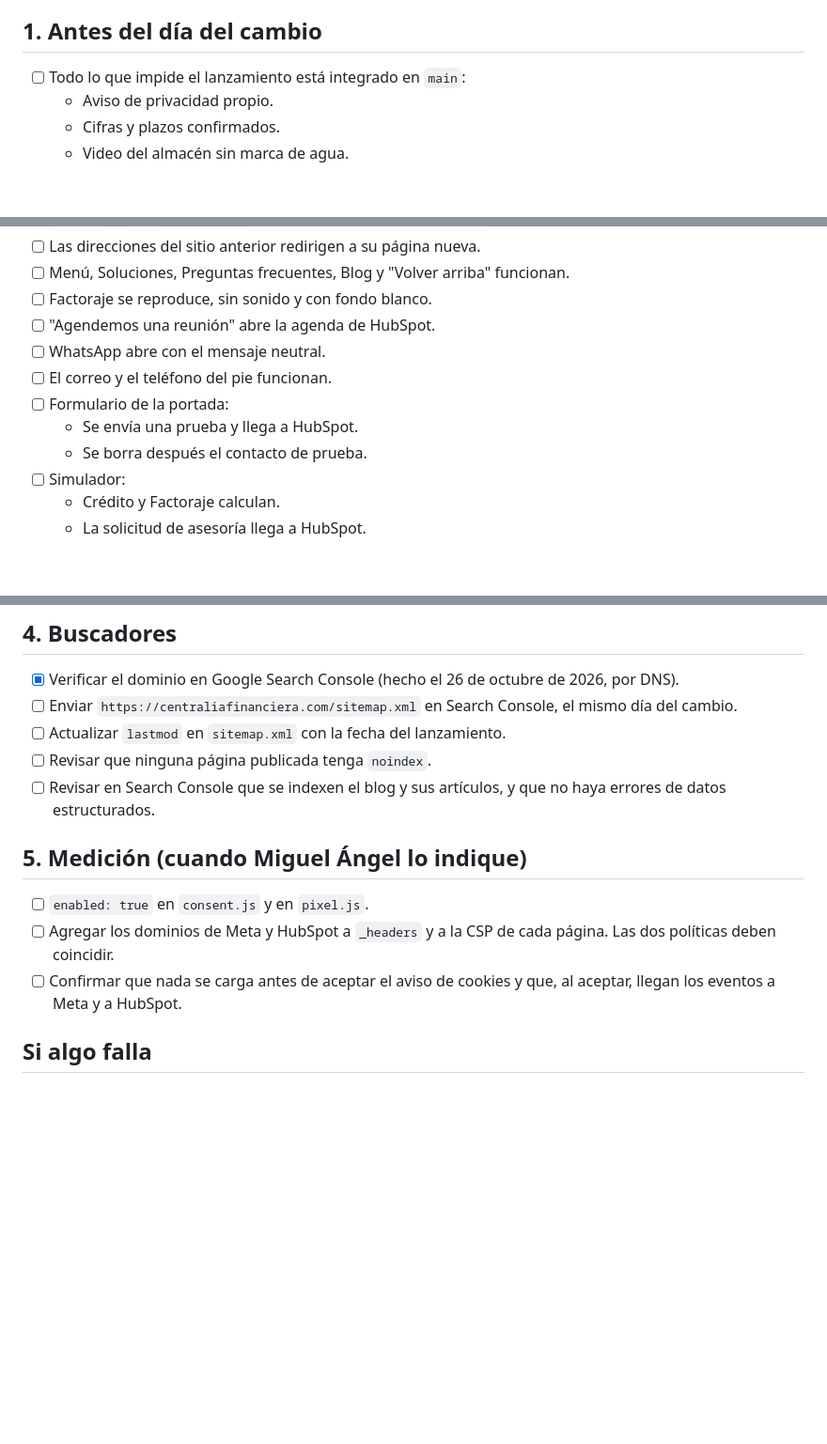
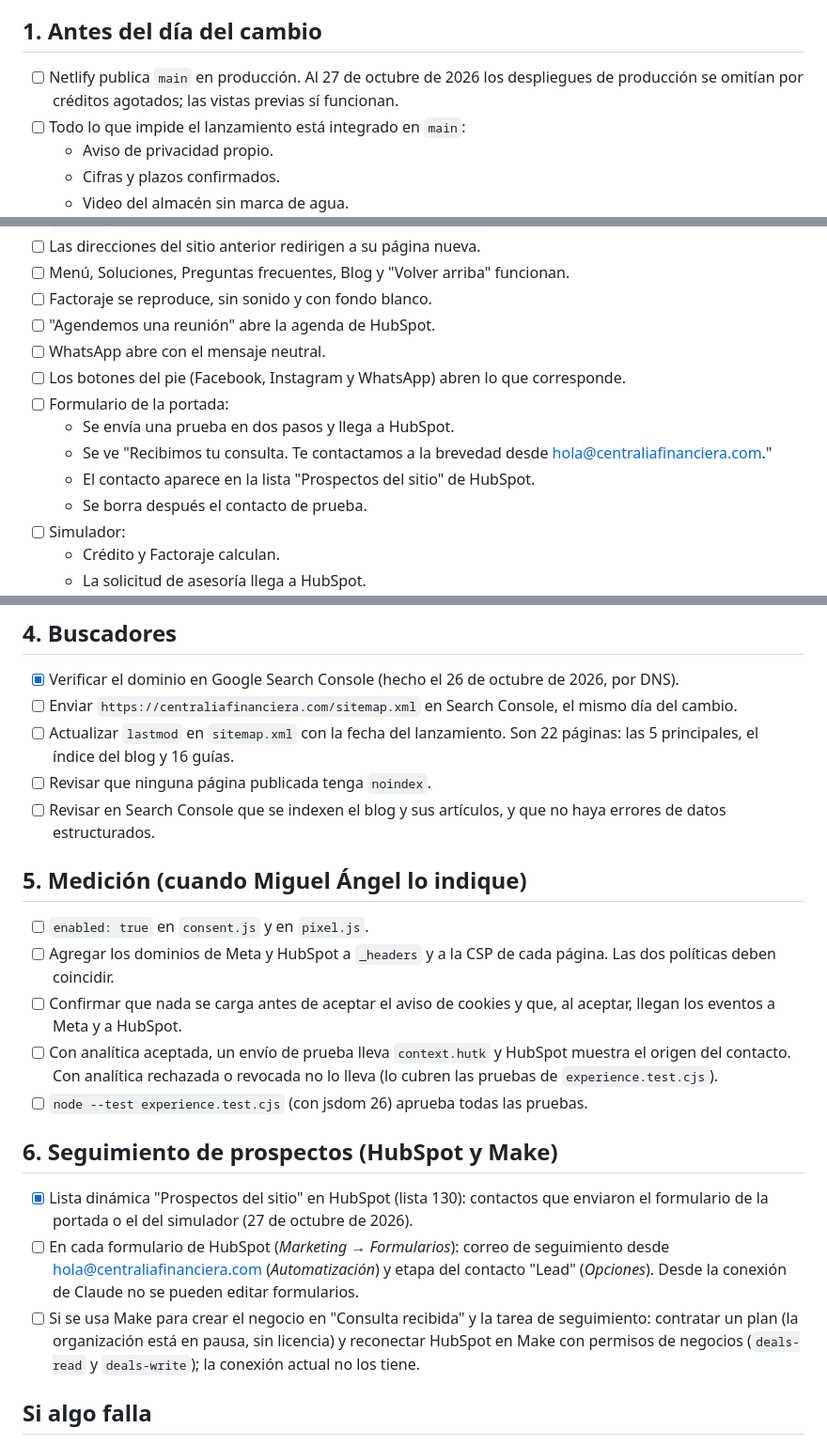
Before and after one commit to Centralia-ctrl/centralia-sitio, a Markdown page: LANZAMIENTO.md, 3 parts joined by grey strips. Shown at 94% size. Rendered like a GitHub page; blank space fills up the shorter version.

Commit message:
LANZAMIENTO.md al día: Netlify, formulario en dos pasos, 22 páginas, hutk y seguimiento
Co-Authored-By: Claude Opus 5.5 <noreply@anthropic.com>
Claude-Session: https://claude.ai/code/session_01PgibW7w7gExUdN1wyGSfJU

```diff
--- a/LANZAMIENTO.md
+++ b/LANZAMIENTO.md
@@ -5,6 +5,7 @@ No se publica: `build.cjs` solo copia a `dist/` las páginas aprobadas.
 
 ## 1. Antes del día del cambio
 
+- [ ] Netlify publica `main` en producción. Al 27 de octubre de 2026 los despliegues de producción se omitían por créditos agotados; las vistas previas sí funcionan.
 - [ ] Todo lo que impide el lanzamiento está integrado en `main`:
   - Aviso de privacidad propio.
   - Cifras y plazos confirmados.
@@ -34,9 +35,11 @@ No se publica: `build.cjs` solo copia a `dist/` las páginas aprobadas.
 - [ ] Factoraje se reproduce, sin sonido y con fondo blanco.
 - [ ] "Agendemos una reunión" abre la agenda de HubSpot.
 - [ ] WhatsApp abre con el mensaje neutral.
-- [ ] El correo y el teléfono del pie funcionan.
+- [ ] Los botones del pie (Facebook, Instagram y WhatsApp) abren lo que corresponde.
 - [ ] Formulario de la portada:
-  - Se envía una prueba y llega a HubSpot.
+  - Se envía una prueba en dos pasos y llega a HubSpot.
+  - Se ve "Recibimos tu consulta. Te contactamos a la brevedad desde hola@centraliafinanciera.com."
+  - El contacto aparece en la lista "Prospectos del sitio" de HubSpot.
   - Se borra después el contacto de prueba.
 - [ ] Simulador:
   - Crédito y Factoraje calculan.
@@ -49,7 +52,7 @@ No se publica: `build.cjs` solo copia a `dist/` las páginas aprobadas.
 
 - [x] Verificar el dominio en Google Search Console (hecho el 26 de octubre de 2026, por DNS).
 - [ ] Enviar `https://centraliafinanciera.com/sitemap.xml` en Search Console, el mismo día del cambio.
-- [ ] Actualizar `lastmod` en `sitemap.xml` con la fecha del lanzamiento.
+- [ ] Actualizar `lastmod` en `sitemap.xml` con la fecha del lanzamiento. Son 22 páginas: las 5 principales, el índice del blog y 16 guías.
 - [ ] Revisar que ninguna página publicada tenga `noindex`.
 - [ ] Revisar en Search Console que se indexen el blog y sus artículos, y que no haya errores de datos estructurados.
 
@@ -58,6 +61,14 @@ No se publica: `build.cjs` solo copia a `dist/` las páginas aprobadas.
 - [ ] `enabled: true` en `consent.js` y en `pixel.js`.
 - [ ] Agregar los dominios de Meta y HubSpot a `_headers` y a la CSP de cada página. Las dos políticas deben coincidir.
 - [ ] Confirmar que nada se carga antes de aceptar el aviso de cookies y que, al aceptar, llegan los eventos a Meta y a HubSpot.
+- [ ] Con analítica aceptada, un envío de prueba lleva `context.hutk` y HubSpot muestra el origen del contacto. Con analítica rechazada o revocada no lo lleva (lo cubren las pruebas de `experience.test.cjs`).
+- [ ] `node --test experience.test.cjs` (con jsdom 26) aprueba todas las pruebas.
+
+## 6. Seguimiento de prospectos (HubSpot y Make)
+
+- [x] Lista dinámica "Prospectos del sitio" en HubSpot (lista 130): contactos que enviaron el formulario de la portada o el del simulador (27 de octubre de 2026).
+- [ ] En cada formulario de HubSpot (*Marketing → Formularios*): correo de seguimiento desde hola@centraliafinanciera.com (*Automatización*) y etapa del contacto "Lead" (*Opciones*). Desde la conexión de Claude no se pueden editar formularios.
+- [ ] Si se usa Make para crear el negocio en "Consulta recibida" y la tarea de seguimiento: contratar un plan (la organización está en pausa, sin licencia) y reconectar HubSpot en Make con permisos de negocios (`deals-read` y `deals-write`); la conexión actual no los tiene.
 
 ## Si algo falla
 
```
